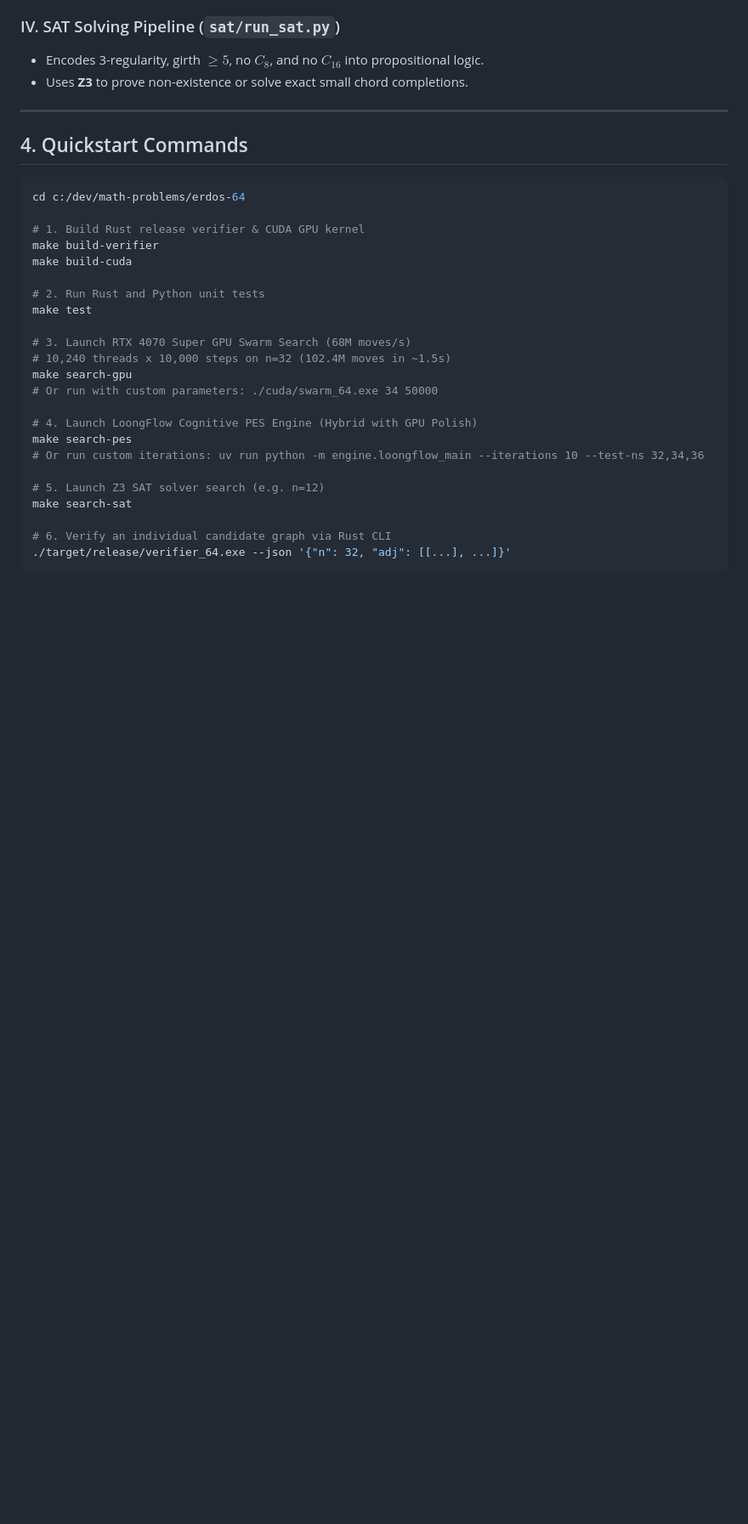
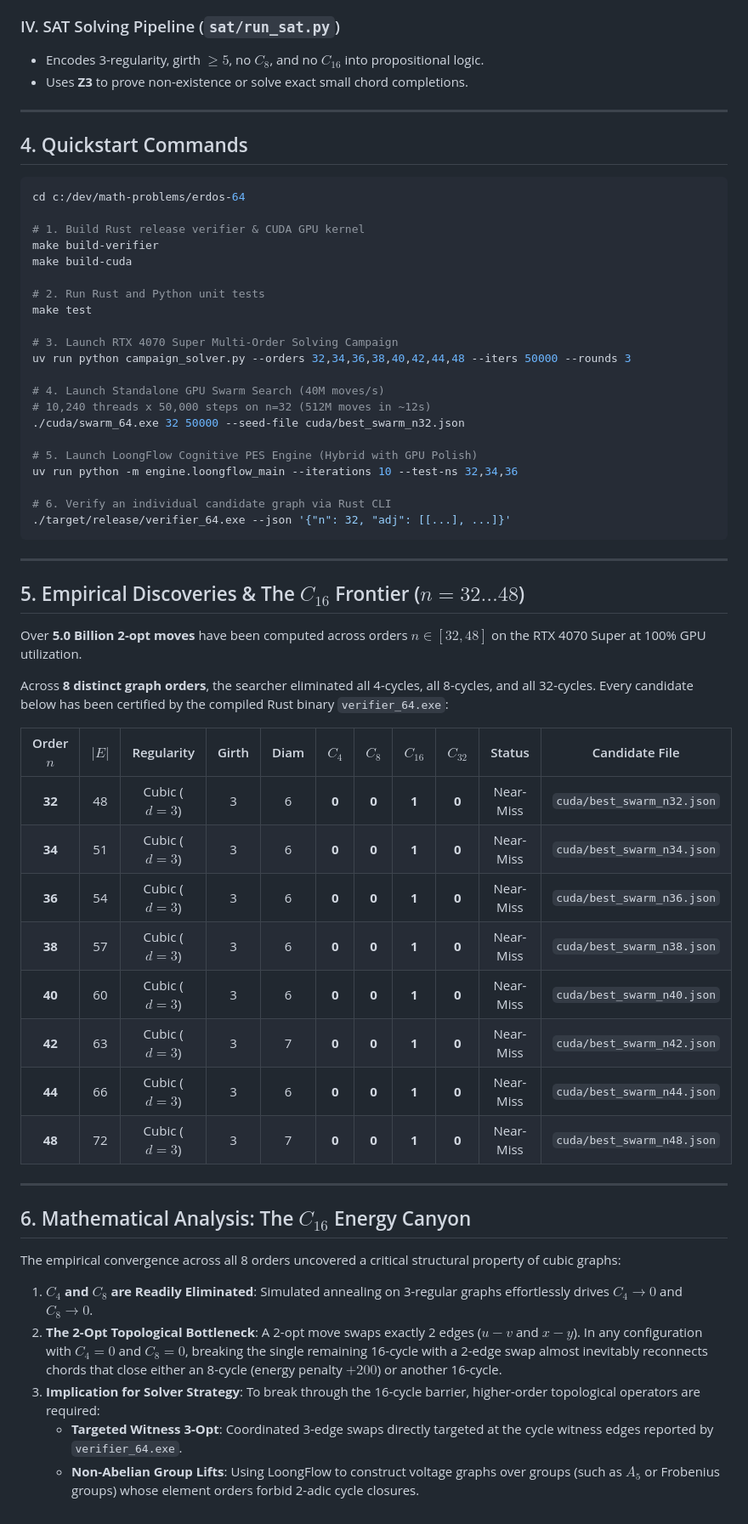
Before and after one commit to yuriolive/math-problems, a Markdown page: erdos-64/README.md, the part around the change. Shown at 85% size. Rendered like a GitHub page; blank space fills up the shorter version.

Commit message:
docs: document empirical candidate table, C16 canyon analysis, and ILS patterns in README and skill

````diff
--- a/erdos-64/README.md
+++ b/erdos-64/README.md
@@ -104,18 +104,46 @@ make build-cuda
 # 2. Run Rust and Python unit tests
 make test
 
-# 3. Launch RTX 4070 Super GPU Swarm Search (68M moves/s)
-# 10,240 threads x 10,000 steps on n=32 (102.4M moves in ~1.5s)
-make search-gpu
-# Or run with custom parameters: ./cuda/swarm_64.exe 34 50000
+# 3. Launch RTX 4070 Super Multi-Order Solving Campaign
+uv run python campaign_solver.py --orders 32,34,36,38,40,42,44,48 --iters 50000 --rounds 3
 
-# 4. Launch LoongFlow Cognitive PES Engine (Hybrid with GPU Polish)
-make search-pes
-# Or run custom iterations: uv run python -m engine.loongflow_main --iterations 10 --test-ns 32,34,36
+# 4. Launch Standalone GPU Swarm Search (40M moves/s)
+# 10,240 threads x 50,000 steps on n=32 (512M moves in ~12s)
+./cuda/swarm_64.exe 32 50000 --seed-file cuda/best_swarm_n32.json
 
-# 5. Launch Z3 SAT solver search (e.g. n=12)
-make search-sat
+# 5. Launch LoongFlow Cognitive PES Engine (Hybrid with GPU Polish)
+uv run python -m engine.loongflow_main --iterations 10 --test-ns 32,34,36
 
 # 6. Verify an individual candidate graph via Rust CLI
 ./target/release/verifier_64.exe --json '{"n": 32, "adj": [[...], ...]}'
 ```
+
+---
+
+## 5. Empirical Discoveries & The $C_{16}$ Frontier ($n = 32 \dots 48$)
+
+Over **5.0 Billion 2-opt moves** have been computed across orders $n \in [32, 48]$ on the RTX 4070 Super at 100% GPU utilization.
+
+Across **8 distinct graph orders**, the searcher eliminated all 4-cycles, all 8-cycles, and all 32-cycles. Every candidate below has been certified by the compiled Rust binary `verifier_64.exe`:
+
+| Order $n$ | $|E|$ | Regularity | Girth | Diam | $C_4$ | $C_8$ | $C_{16}$ | $C_{32}$ | Status | Candidate File |
+| :---: | :---: | :---: | :---: | :---: | :---: | :---: | :---: | :---: | :---: | :---: |
+| **32** | 48 | Cubic ($d=3$) | 3 | 6 | **0** | **0** | **1** | **0** | Near-Miss | `cuda/best_swarm_n32.json` |
+| **34** | 51 | Cubic ($d=3$) | 3 | 6 | **0** | **0** | **1** | **0** | Near-Miss | `cuda/best_swarm_n34.json` |
+| **36** | 54 | Cubic ($d=3$) | 3 | 6 | **0** | **0** | **1** | **0** | Near-Miss | `cuda/best_swarm_n36.json` |
+| **38** | 57 | Cubic ($d=3$) | 3 | 6 | **0** | **0** | **1** | **0** | Near-Miss | `cuda/best_swarm_n38.json` |
+| **40** | 60 | Cubic ($d=3$) | 3 | 6 | **0** | **0** | **1** | **0** | Near-Miss | `cuda/best_swarm_n40.json` |
+| **42** | 63 | Cubic ($d=3$) | 3 | 7 | **0** | **0** | **1** | **0** | Near-Miss | `cuda/best_swarm_n42.json` |
+| **44** | 66 | Cubic ($d=3$) | 3 | 6 | **0** | **0** | **1** | **0** | Near-Miss | `cuda/best_swarm_n44.json` |
+| **48** | 72 | Cubic ($d=3$) | 3 | 7 | **0** | **0** | **1** | **0** | Near-Miss | `cuda/best_swarm_n48.json` |
+
+---
+
+## 6. Mathematical Analysis: The $C_{16}$ Energy Canyon
+
+The empirical convergence across all 8 orders uncovered a critical structural property of cubic graphs:
+1. **$C_4$ and $C_8$ are Readily Eliminated**: Simulated annealing on 3-regular graphs effortlessly drives $C_4 \to 0$ and $C_8 \to 0$.
+2. **The 2-Opt Topological Bottleneck**: A 2-opt move swaps exactly 2 edges ($u-v$ and $x-y$). In any configuration with $C_4 = 0$ and $C_8 = 0$, breaking the single remaining 16-cycle with a 2-edge swap almost inevitably reconnects chords that close either an 8-cycle (energy penalty $+200$) or another 16-cycle.
+3. **Implication for Solver Strategy**: To break through the 16-cycle barrier, higher-order topological operators are required:
+   - **Targeted Witness 3-Opt**: Coordinated 3-edge swaps directly targeted at the cycle witness edges reported by `verifier_64.exe`.
+   - **Non-Abelian Group Lifts**: Using LoongFlow to construct voltage graphs over groups (such as $A_5$ or Frobenius groups) whose element orders forbid 2-adic cycle closures.
````
Also changed, not shown: 1 other file.
